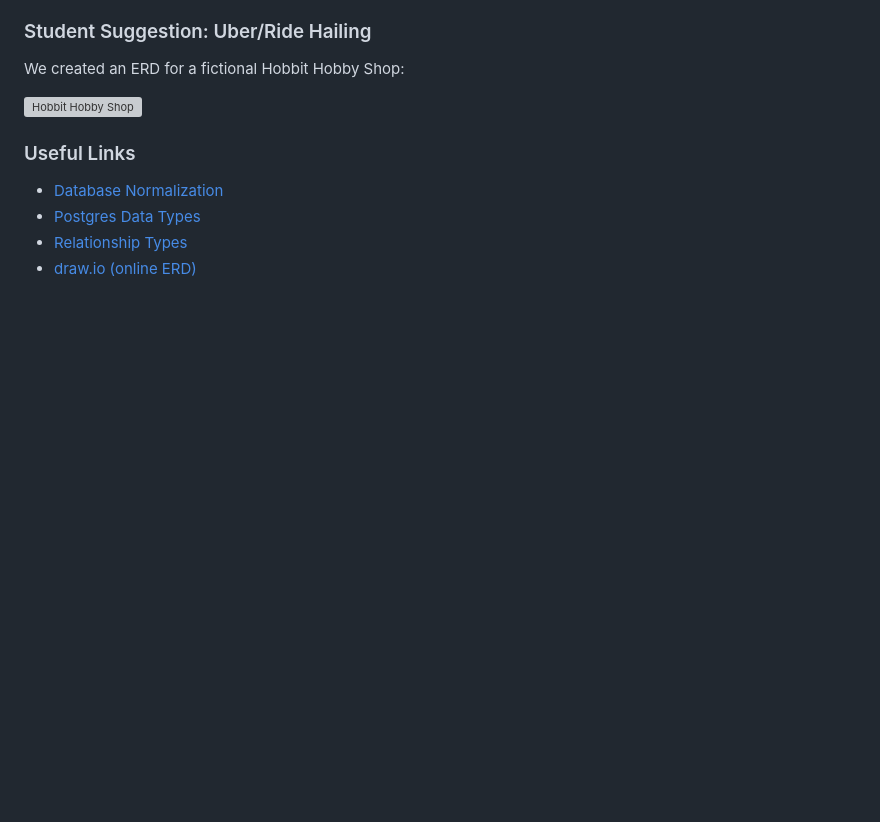
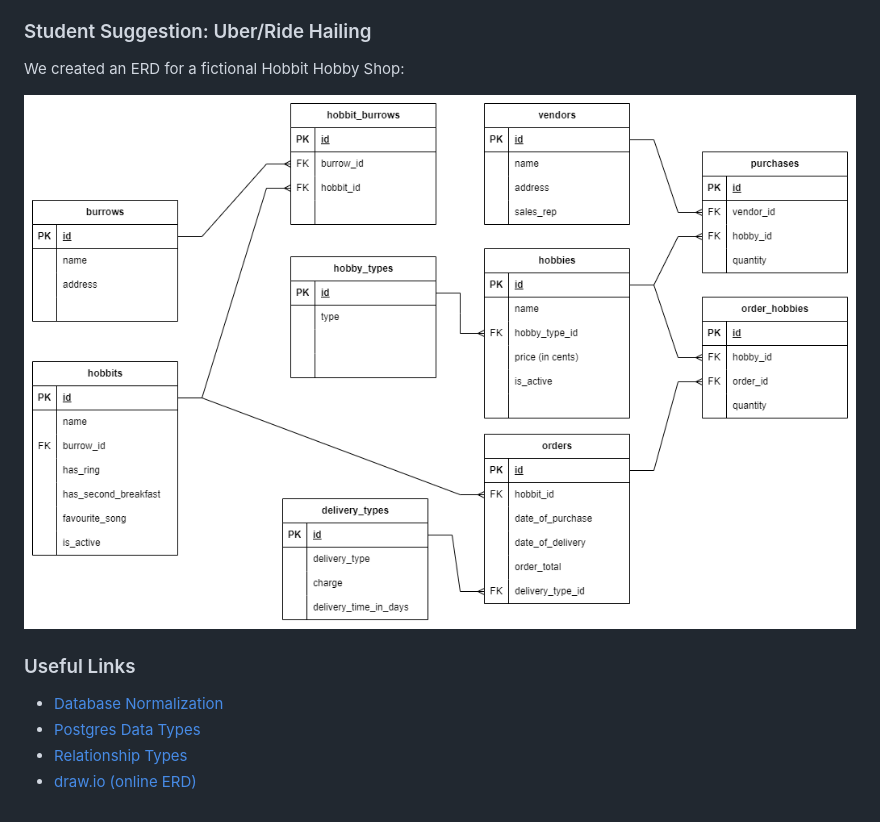
Before and after one commit to andydlindsay/jun24-2024, a Markdown page: w05d02/README.md, the part around the change. Drawn GitHub-style; blank space fills up the shorter version; grey boxes are pictures that could not be loaded.

Commit message:
updates erd image

```diff
--- a/w05d02/README.md
+++ b/w05d02/README.md
@@ -51,7 +51,7 @@
 ### Student Suggestion: Uber/Ride Hailing
 We created an ERD for a fictional Hobbit Hobby Shop:
 
-![Hobbit Hobby Shop]()
+![Hobbit Hobby Shop](https://raw.githubusercontent.com/andydlindsay/jun24-2024/main/w05d02/hobbit%20hobby%20shop.drawio.png)
 
 ### Useful Links
 * [Database Normalization](https://en.wikipedia.org/wiki/Database_normalization)
```
